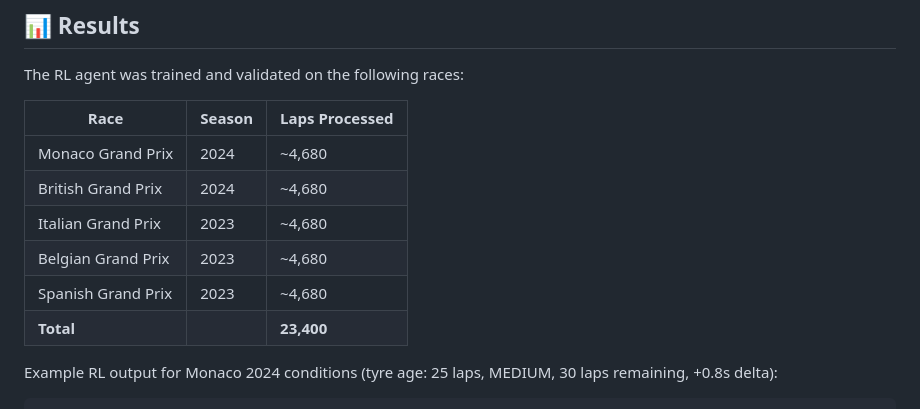
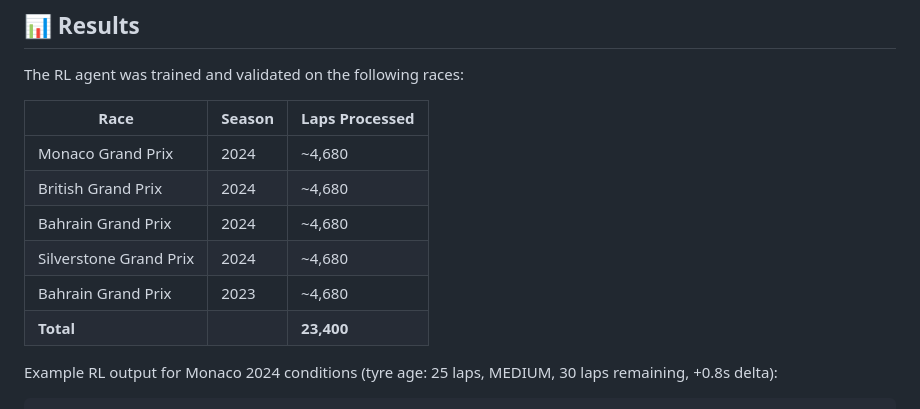
Before and after one commit to ashish-doing/pitwall-f1-copilot, a Markdown page: README.md, the part around the change. GitHub-like rendering.

Commit message:
fix: correct race names in results table

```diff
--- a/README.md
+++ b/README.md
@@ -203,9 +203,9 @@ The RL agent was trained and validated on the following races:
 |------|--------|----------------|
 | Monaco Grand Prix | 2024 | ~4,680 |
 | British Grand Prix | 2024 | ~4,680 |
-| Italian Grand Prix | 2023 | ~4,680 |
-| Belgian Grand Prix | 2023 | ~4,680 |
-| Spanish Grand Prix | 2023 | ~4,680 |
+| Bahrain Grand Prix | 2024 | ~4,680 |
+| Silverstone Grand Prix | 2024 | ~4,680 |
+| Bahrain Grand Prix | 2023 | ~4,680 |
 | **Total** | | **23,400** |
 
 Example RL output for Monaco 2024 conditions (tyre age: 25 laps, MEDIUM, 30 laps remaining, +0.8s delta):
```
